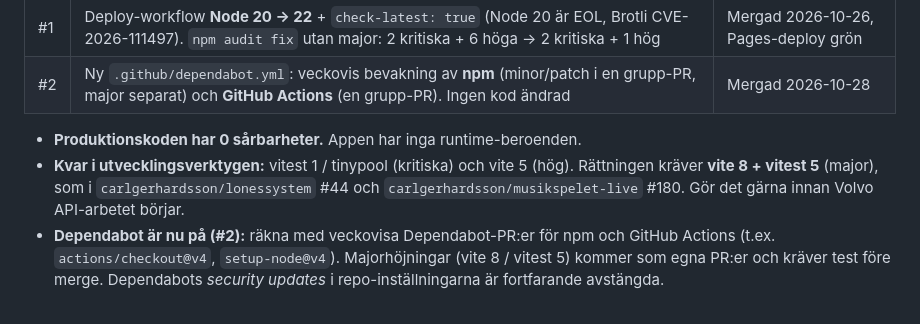
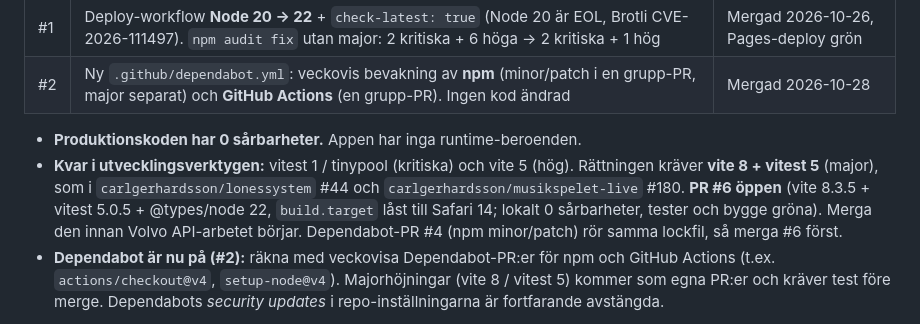
Before and after one commit to carlgerhardsson/milrakt, a Markdown page: STATUS.md, the part around the change. Drawn GitHub-style.

Commit message:
docs(status): 🛡️ PR #6 (vite 8 + vitest 5) öppen
Co-Authored-By: Claude Opus 5.5 <noreply@anthropic.com>
Claude-Session: https://claude.ai/code/session_01SK3hWdTBwUxEwicprdVFa7

```diff
--- a/STATUS.md
+++ b/STATUS.md
@@ -12,7 +12,7 @@ Gjord utanför feature-flödet, godkänd och mergad av Carl. **Ingen applogik ä
 | #2 | Ny `.github/dependabot.yml`: veckovis bevakning av **npm** (minor/patch i en grupp-PR, major separat) och **GitHub Actions** (en grupp-PR). Ingen kod ändrad | Mergad 2026-10-28 |
 
 - **Produktionskoden har 0 sårbarheter.** Appen har inga runtime-beroenden.
-- **Kvar i utvecklingsverktygen:** vitest 1 / tinypool (kritiska) och vite 5 (hög). Rättningen kräver **vite 8 + vitest 5** (major), som i `carlgerhardsson/lonessystem` #44 och `carlgerhardsson/musikspelet-live` #180. Gör det gärna innan Volvo API-arbetet börjar.
+- **Kvar i utvecklingsverktygen:** vitest 1 / tinypool (kritiska) och vite 5 (hög). Rättningen kräver **vite 8 + vitest 5** (major), som i `carlgerhardsson/lonessystem` #44 och `carlgerhardsson/musikspelet-live` #180. **PR #6 öppen** (vite 8.3.5 + vitest 5.0.5 + @types/node 22, `build.target` låst till Safari 14; lokalt 0 sårbarheter, tester och bygge gröna). Merga den innan Volvo API-arbetet börjar. Dependabot-PR #4 (npm minor/patch) rör samma lockfil, så merga #6 först.
 - **Dependabot är nu på (#2):** räkna med veckovisa Dependabot-PR:er för npm och GitHub Actions (t.ex. `actions/checkout@v4`, `setup-node@v4`). Majorhöjningar (vite 8 / vitest 5) kommer som egna PR:er och kräver test före merge. Dependabots *security updates* i repo-inställningarna är fortfarande avstängda.
 
 **Säkerhetsvakten** kör vardagar 07:46 och uppdaterar den här sektionen när en säkerhets-PR mergats. Minne och fyndlista: `carlgerhardsson/sakerhetsvakt` (`status.md`).
```
